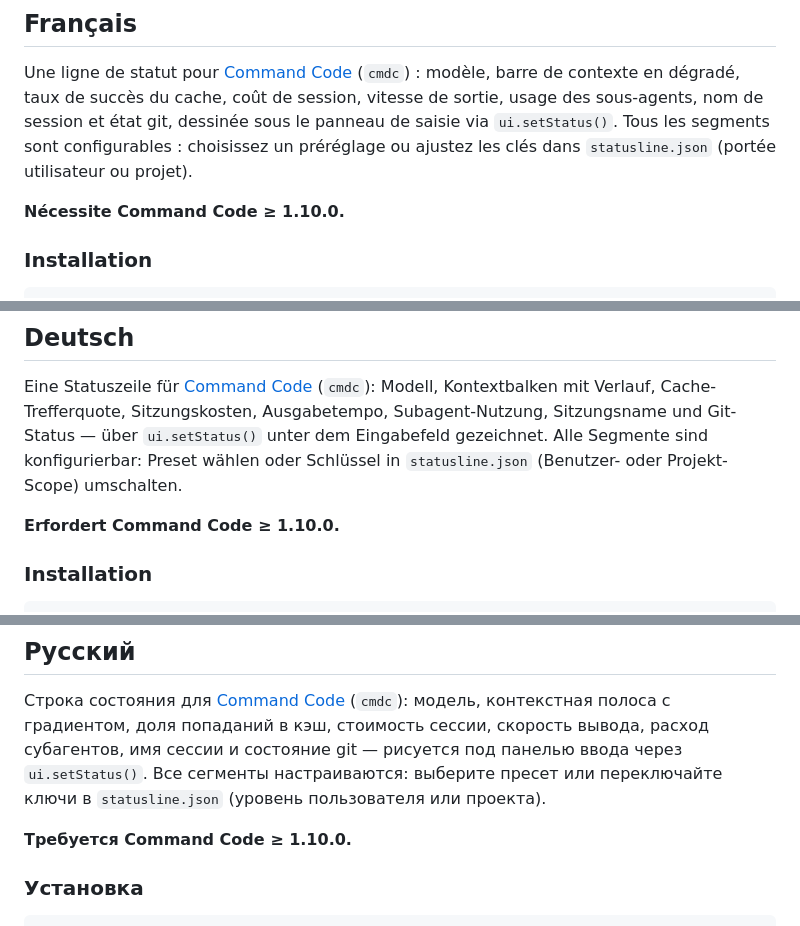
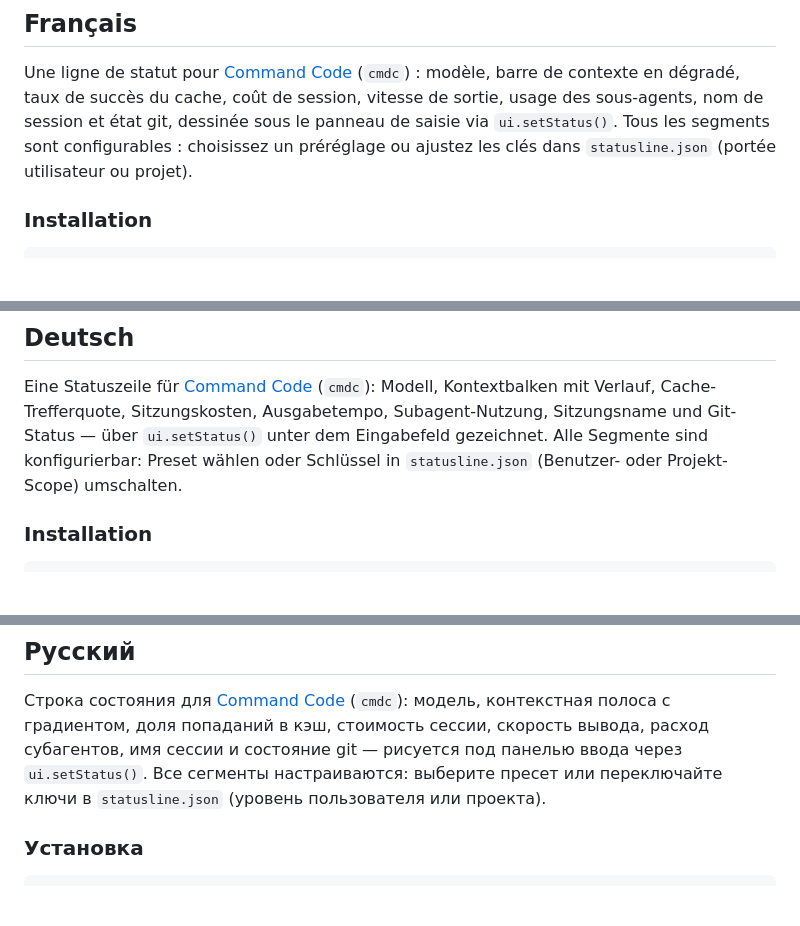
Before and after one commit to holtwood/cmdc-statusline, a Markdown page: README.md, 3 parts joined by grey strips. Rendered like a GitHub page; blank space fills up the shorter version.

````diff
--- a/README.md
+++ b/README.md
@@ -567,8 +555,6 @@ sous-agents, nom de session et état git, dessinée sous le panneau de saisie vi
 `ui.setStatus()`. Tous les segments sont configurables : choisissez un préréglage ou
 ajustez les clés dans `statusline.json` (portée utilisateur ou projet).
 
-**Nécessite Command Code ≥ 1.10.0.**
-
 ### Installation
 
 ```bash
@@ -660,8 +646,6 @@ Modell, Kontextbalken mit Verlauf, Cache-Trefferquote, Sitzungskosten, Ausgabete
 Subagent-Nutzung, Sitzungsname und Git-Status — über `ui.setStatus()` unter dem
 Eingabefeld gezeichnet. Alle Segmente sind konfigurierbar: Preset wählen oder Schlüssel in
 `statusline.json` (Benutzer- oder Projekt-Scope) umschalten.
-
-**Erfordert Command Code ≥ 1.10.0.**
 
 ### Installation
 
@@ -757,8 +741,6 @@ MIT
 `ui.setStatus()`. Все сегменты настраиваются: выберите пресет или переключайте ключи в
 `statusline.json` (уровень пользователя или проекта).
 
-**Требуется Command Code ≥ 1.10.0.**
-
 ### Установка
 
 ```bash
````
Also changed, not shown: other parts of README.md (+0 -12 lines).
